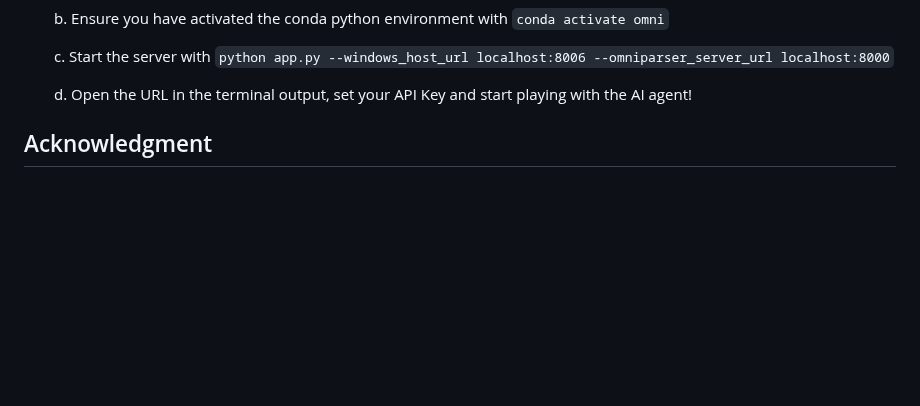
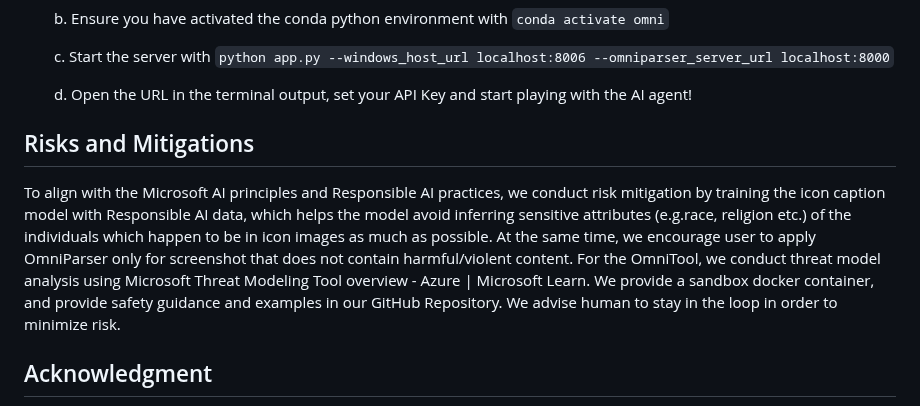
Before and after one commit to microsoft/OmniParser, a Markdown page: omnitool/readme.md, the part around the change. GitHub-like rendering; blank space fills up the shorter version.

Commit message:
risk miti

```diff
--- a/omnitool/readme.md
+++ b/omnitool/readme.md
@@ -86,6 +86,10 @@ There are three components:
    d. Open the URL in the terminal output, set your API Key and start playing with the AI agent!
 
 
+
+## Risks and Mitigations
+To align with the Microsoft AI principles and Responsible AI practices, we conduct risk mitigation by training the icon caption model with Responsible AI data, which helps the model avoid inferring sensitive attributes (e.g.race, religion etc.) of the individuals which happen to be in icon images as much as possible. At the same time, we encourage user to apply OmniParser only for screenshot that does not contain harmful/violent content. For the OmniTool, we conduct threat model analysis using Microsoft Threat Modeling Tool overview - Azure | Microsoft Learn. We provide a sandbox docker container, and provide safety guidance and examples in our GitHub Repository. We advise human to stay in the loop in order to minimize risk.
+
 ## Acknowledgment
 Kudos to the amazing resources that are indispensable in the development of our code: [Claude Computer Use](https://github.com/anthropics/anthropic-quickstarts/blob/main/computer-use-demo/README.md), [OS World](https://github.com/xlang-ai/OSWorld), [Windows Agent Arena](https://github.com/microsoft/WindowsAgentArena), and [computer_use_ootb](https://github.com/showlab/computer_use_ootb).
 We are grateful for helpful suggestions and feedbacks provided by Francesco Bonacci, Jianwei Yang, Dillon DuPont, Yue Wu, Anh Nguyen.
```
